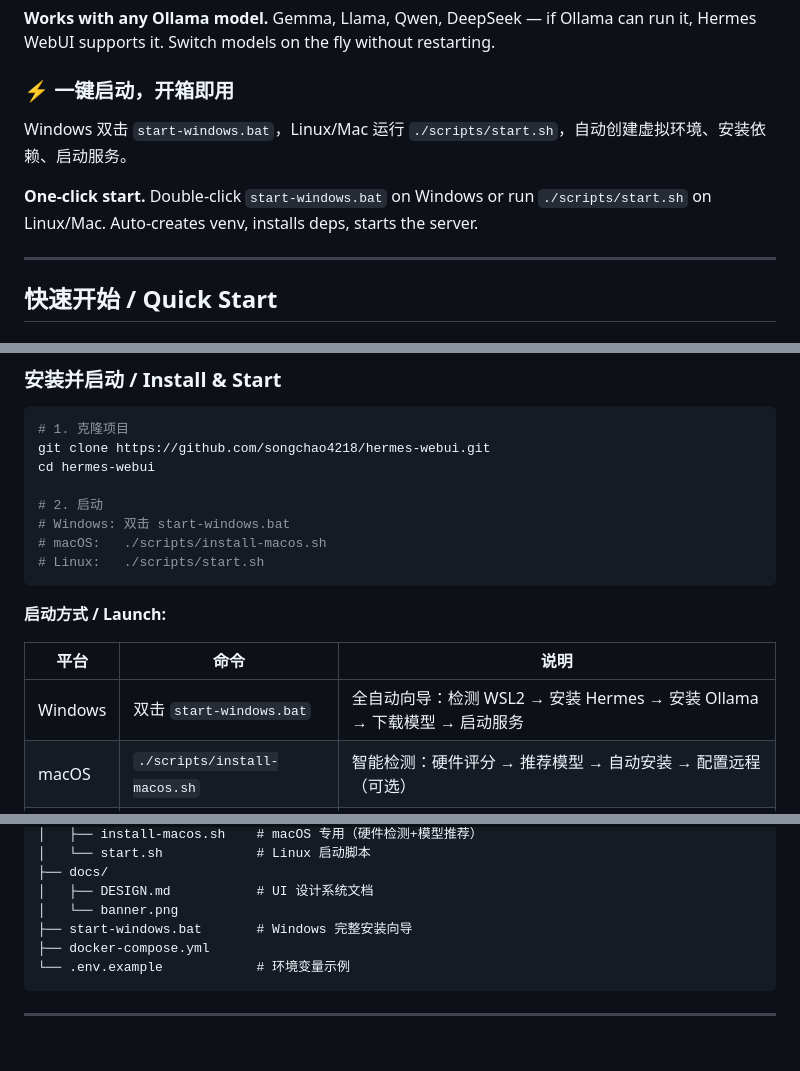
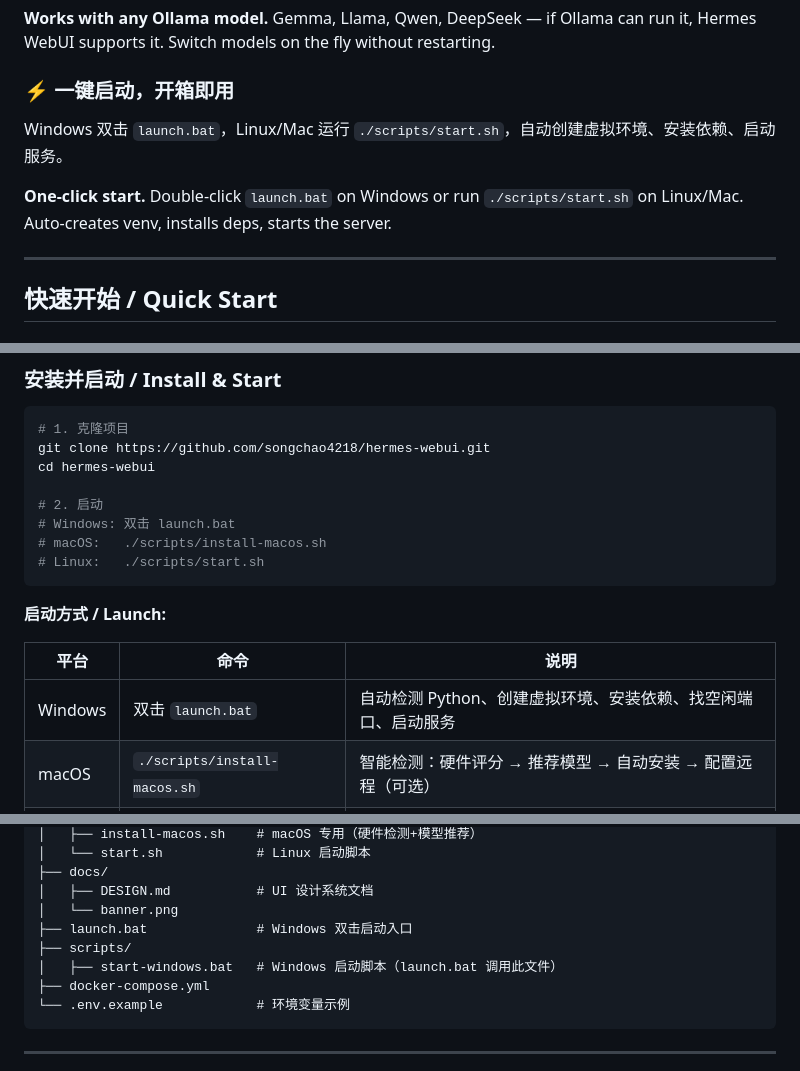
Before and after one commit to songchao4218/hermes-webui, a Markdown page: README.md, 3 parts joined by grey strips. Drawn GitHub-style; blank space fills up the shorter version.

Commit message:
docs: update README for launch.bat

````diff
--- a/README.md
+++ b/README.md
@@ -69,9 +69,9 @@ Gemma、Llama、Qwen、DeepSeek……只要 Ollama 能跑的模型，Hermes WebU
 **Works with any Ollama model.** Gemma, Llama, Qwen, DeepSeek — if Ollama can run it, Hermes WebUI supports it. Switch models on the fly without restarting.
 
 ### ⚡ 一键启动，开箱即用
-Windows 双击 `start-windows.bat`，Linux/Mac 运行 `./scripts/start.sh`，自动创建虚拟环境、安装依赖、启动服务。
+Windows 双击 `launch.bat`，Linux/Mac 运行 `./scripts/start.sh`，自动创建虚拟环境、安装依赖、启动服务。
 
-**One-click start.** Double-click `start-windows.bat` on Windows or run `./scripts/start.sh` on Linux/Mac. Auto-creates venv, installs deps, starts the server.
+**One-click start.** Double-click `launch.bat` on Windows or run `./scripts/start.sh` on Linux/Mac. Auto-creates venv, installs deps, starts the server.
 
 ---
 
@@ -96,7 +96,7 @@ git clone https://github.com/songchao4218/hermes-webui.git
 cd hermes-webui
 
 # 2. 启动
-# Windows: 双击 start-windows.bat
+# Windows: 双击 launch.bat
 # macOS:   ./scripts/install-macos.sh
 # Linux:   ./scripts/start.sh
 ```
@@ -105,7 +105,7 @@ cd hermes-webui
 
 | 平台 | 命令 | 说明 |
 |-----|------|------|
-| Windows | 双击 `start-windows.bat` | 全自动向导：检测 WSL2 → 安装 Hermes → 安装 Ollama → 下载模型 → 启动服务 |
+| Windows | 双击 `launch.bat` | 自动检测 Python、创建虚拟环境、安装依赖、找空闲端口、启动服务 |
 | macOS | `./scripts/install-macos.sh` | 智能检测：硬件评分 → 推荐模型 → 自动安装 → 配置远程（可选）|
 | Linux | `./scripts/start.sh` | 标准启动，需提前安装 Hermes 和 Ollama |
 
@@ -263,7 +263,9 @@ hermes-webui/
 ├── docs/
 │   ├── DESIGN.md           # UI 设计系统文档
 │   └── banner.png
-├── start-windows.bat       # Windows 完整安装向导
+├── launch.bat              # Windows 双击启动入口
+├── scripts/
+│   ├── start-windows.bat   # Windows 启动脚本（launch.bat 调用此文件）
 ├── docker-compose.yml
 └── .env.example            # 环境变量示例
 ```
````
